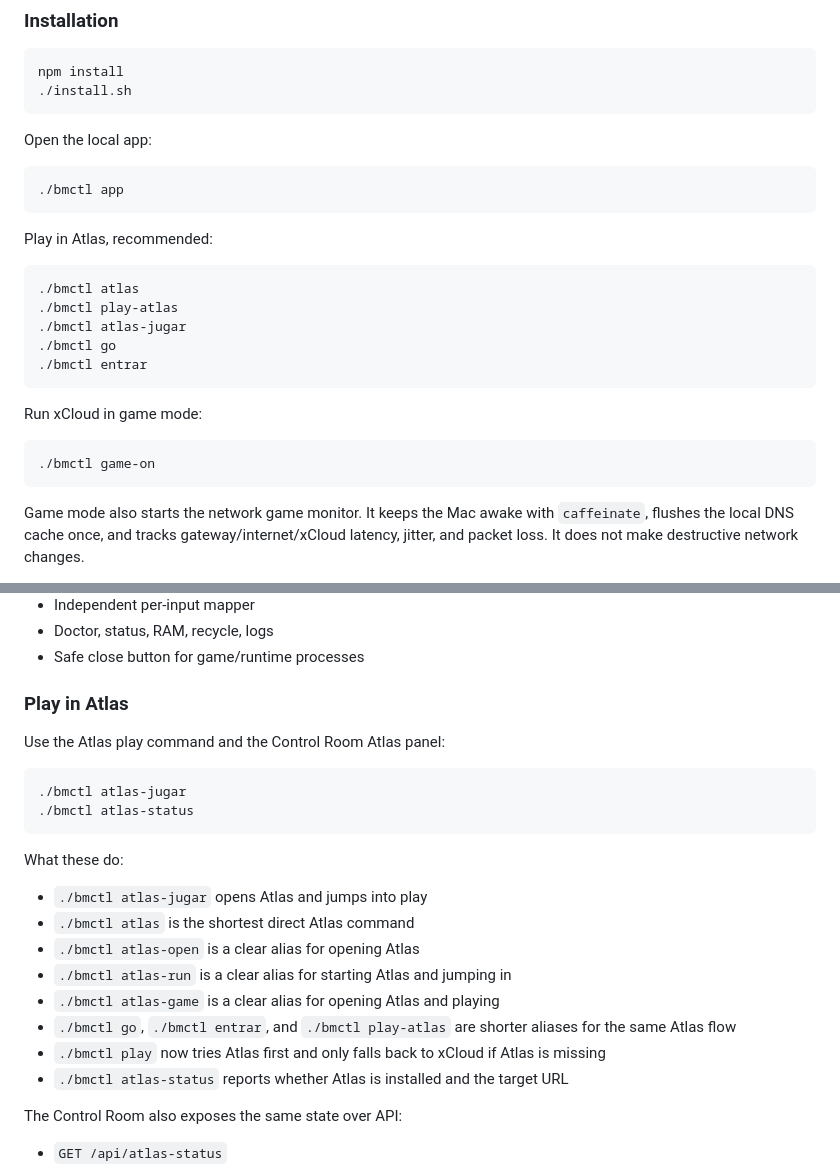
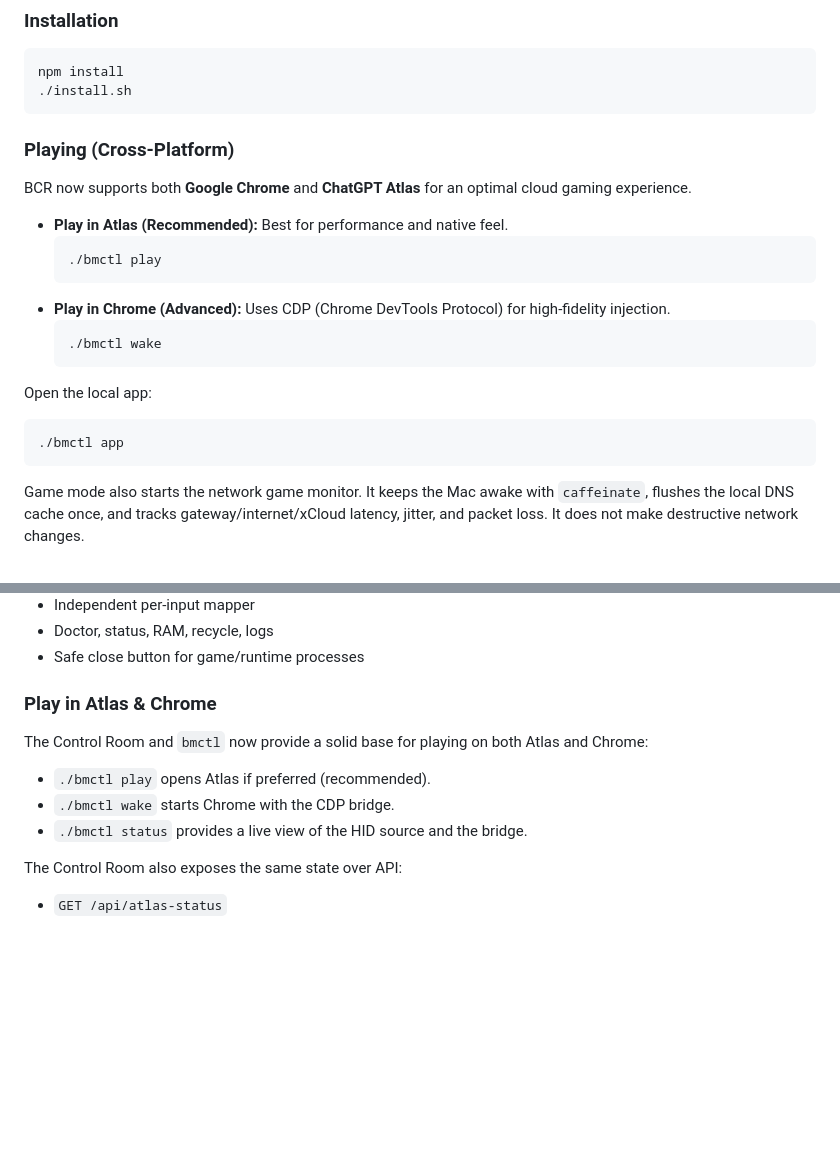
Before and after one commit to Blackmvmba88/switch, a Markdown page: README.md, 2 parts joined by grey strips. Rendered like a GitHub page; blank space fills up the shorter version.

Commit message:
Docs: Update README with cross-platform (Chrome/Atlas) support and input fixes

````diff
--- a/README.md
+++ b/README.md
@@ -31,26 +31,23 @@ npm install
 ./install.sh
 ```
 
+### Playing (Cross-Platform)
+
+BCR now supports both **Google Chrome** and **ChatGPT Atlas** for an optimal cloud gaming experience.
+
+- **Play in Atlas (Recommended):** Best for performance and native feel.
+  ```bash
+  ./bmctl play
+  ```
+- **Play in Chrome (Advanced):** Uses CDP (Chrome DevTools Protocol) for high-fidelity injection.
+  ```bash
+  ./bmctl wake
+  ```
+
 Open the local app:
 
 ```bash
 ./bmctl app
-```
-
-Play in Atlas, recommended:
-
-```bash
-./bmctl atlas
-./bmctl play-atlas
-./bmctl atlas-jugar
-./bmctl go
-./bmctl entrar
-```
-
-Run xCloud in game mode:
-
-```bash
-./bmctl game-on
 ```
 
 Game mode also starts the network game monitor. It keeps the Mac awake with
@@ -146,25 +143,13 @@ Control Room runs at `http://127.0.0.1:8147` and centralizes:
 - Doctor, status, RAM, recycle, logs
 - Safe close button for game/runtime processes
 
-### Play in Atlas
+### Play in Atlas & Chrome
 
-Use the Atlas play command and the Control Room Atlas panel:
+The Control Room and `bmctl` now provide a solid base for playing on both Atlas and Chrome:
 
-```bash
-./bmctl atlas-jugar
-./bmctl atlas-status
-```
-
-What these do:
-
-- `./bmctl atlas-jugar` opens Atlas and jumps into play
-- `./bmctl atlas` is the shortest direct Atlas command
-- `./bmctl atlas-open` is a clear alias for opening Atlas
-- `./bmctl atlas-run` is a clear alias for starting Atlas and jumping in
-- `./bmctl atlas-game` is a clear alias for opening Atlas and playing
-- `./bmctl go`, `./bmctl entrar`, and `./bmctl play-atlas` are shorter aliases for the same Atlas flow
-- `./bmctl play` now tries Atlas first and only falls back to xCloud if Atlas is missing
-- `./bmctl atlas-status` reports whether Atlas is installed and the target URL
+- `./bmctl play` opens Atlas if preferred (recommended).
+- `./bmctl wake` starts Chrome with the CDP bridge.
+- `./bmctl status` provides a live view of the HID source and the bridge.
 
 The Control Room also exposes the same state over API:
 
````
